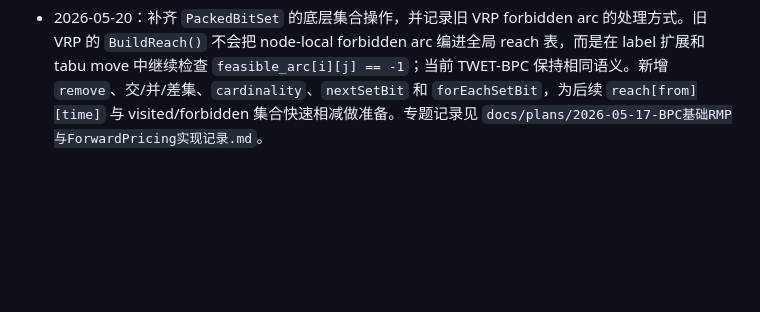
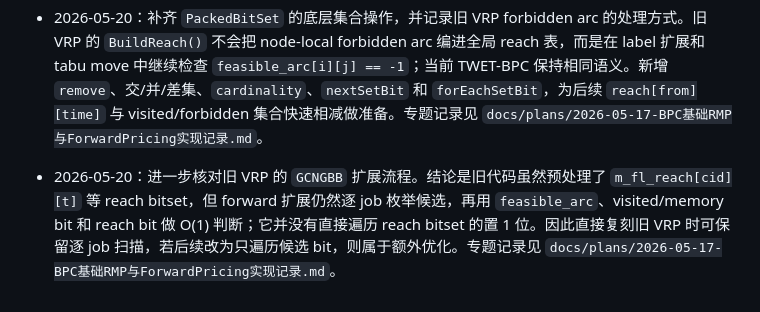
Before and after one commit to changxincao/TWETScheduling, a Markdown page: docs/logs/全局修改记录.md, the part around the change. Rendered like a GitHub page; blank space fills up the shorter version.

```diff
--- a/docs/logs/全局修改记录.md
+++ b/docs/logs/全局修改记录.md
@@ -293,3 +293,4 @@
 - 2026-05-20：进一步确认旧 VRP `BuildReach()` 的时间枚举方式。它不是每个 customer 只存一个最早到达时间，而是枚举 customer 时间窗内每个整数 `t`，为 `customer + t` 生成 reachable bitset。搬到 TWET 后理论上可减少 `label 数 * n` 的一跳扫描，但代价是 `n * CmaxH` 级 bitset 内存和时间离散化处理；建议后续先统计 `buildReachableSet()` 耗时占比再决定是否实现。`BuildInRank()` 明确记录为当前不做。
 - 2026-05-20：补充 reach 优化的实际收益边界。结论是 reach 表只有在配套 `PackedBitSet` 的交集、差集和 set-bit 迭代后才可能明显减少扫描；如果仍然逐 job 检查，收益有限。小数时间用 floor 索引只能得到超集，仍需精确时间检查；显式 arc branching 的 forbidden arcs 是 node-local，也仍需运行时扣除。因此该优化暂不直接实现，后续应先做 profiling。
 - 2026-05-20：补齐 `PackedBitSet` 的底层集合操作，并记录旧 VRP forbidden arc 的处理方式。旧 VRP 的 `BuildReach()` 不会把 node-local forbidden arc 编进全局 reach 表，而是在 label 扩展和 tabu move 中继续检查 `feasible_arc[i][j] == -1`；当前 TWET-BPC 保持相同语义。新增 `remove`、交/并/差集、`cardinality`、`nextSetBit` 和 `forEachSetBit`，为后续 `reach[from][time]` 与 visited/forbidden 集合快速相减做准备。专题记录见 `docs/plans/2026-05-17-BPC基础RMP与ForwardPricing实现记录.md`。
+- 2026-05-20：进一步核对旧 VRP 的 `GCNGBB` 扩展流程。结论是旧代码虽然预处理了 `m_fl_reach[cid][t]` 等 reach bitset，但 forward 扩展仍然逐 job 枚举候选，再用 `feasible_arc`、visited/memory bit 和 reach bit 做 O(1) 判断；它并没有直接遍历 reach bitset 的置 1 位。因此直接复刻旧 VRP 时可保留逐 job 扫描，若后续改为只遍历候选 bit，则属于额外优化。专题记录见 `docs/plans/2026-05-17-BPC基础RMP与ForwardPricing实现记录.md`。
```
Also changed, not shown: docs/plans/2026-05-17-BPC基础RMP与ForwardPricing实现记录.md (+2 -0 lines).
